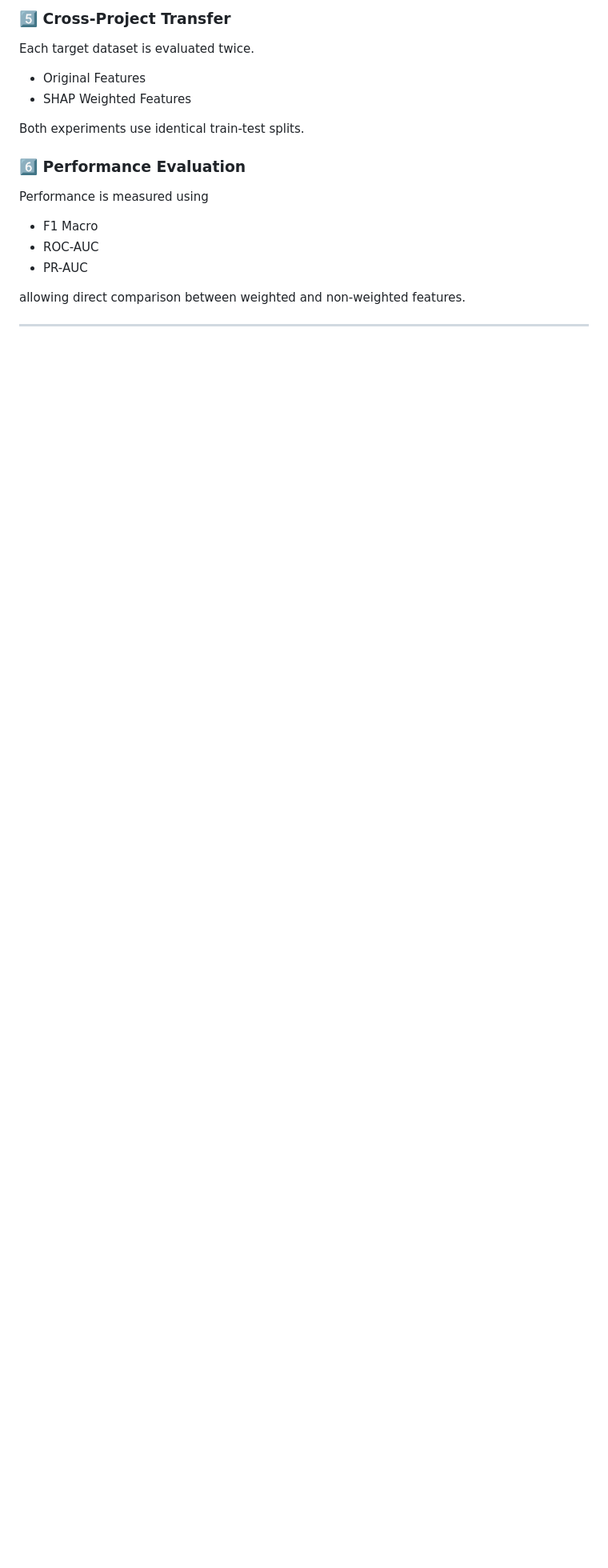
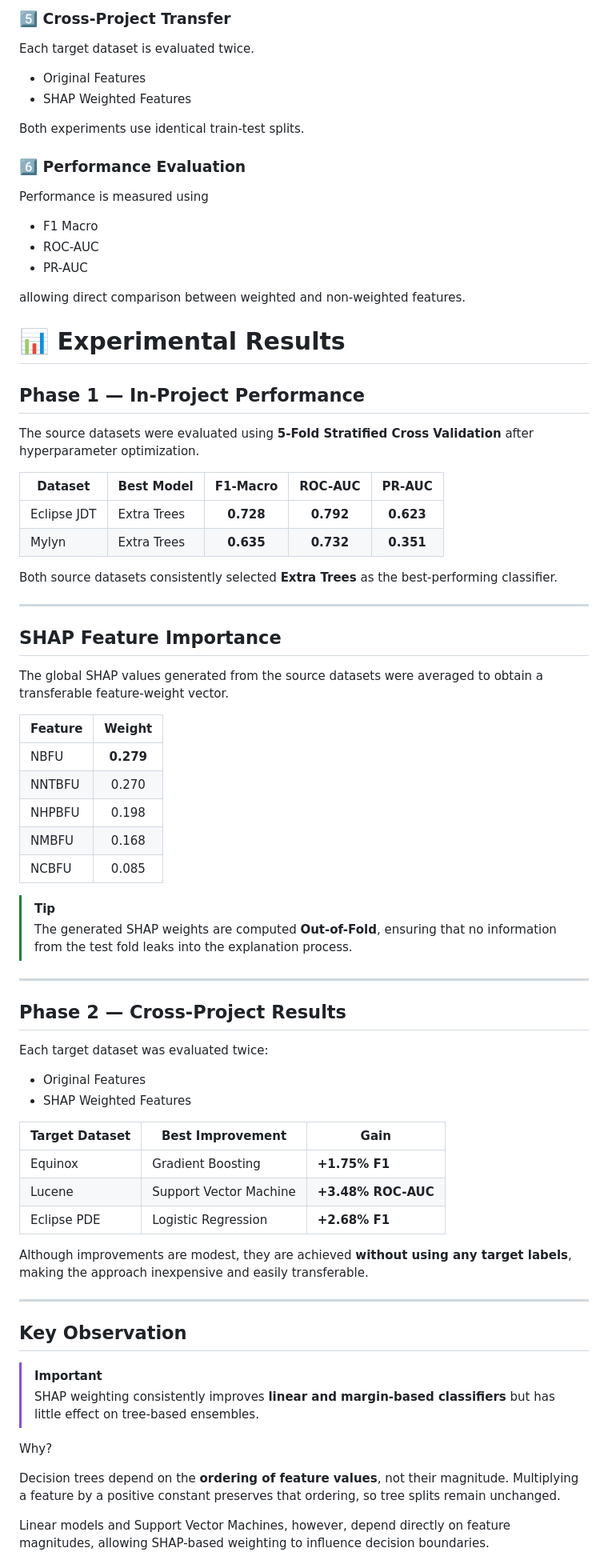
Before and after one commit to officialpk956-wq/Explainable_AI, a Markdown page: README.md, the part around one of its changes. Shown at 80% size. Drawn GitHub-style; blank space fills up the shorter version.

```diff
--- a/README.md
+++ b/README.md
@@ -205,4 +205,63 @@ Performance is measured using
 
 allowing direct comparison between weighted and non-weighted features.
 
+# 📊 Experimental Results
+
+## Phase 1 — In-Project Performance
+
+The source datasets were evaluated using **5-Fold Stratified Cross Validation** after hyperparameter optimization.
+
+| Dataset | Best Model | F1-Macro | ROC-AUC | PR-AUC |
+|----------|------------|:--------:|:-------:|:------:|
+| Eclipse JDT | Extra Trees | **0.728** | **0.792** | **0.623** |
+| Mylyn | Extra Trees | **0.635** | **0.732** | **0.351** |
+
+Both source datasets consistently selected **Extra Trees** as the best-performing classifier.
+
 ---
+
+## SHAP Feature Importance
+
+The global SHAP values generated from the source datasets were averaged to obtain a transferable feature-weight vector.
+
+| Feature | Weight |
+|---------|:------:|
+| NBFU | **0.279** |
+| NNTBFU | 0.270 |
+| NHPBFU | 0.198 |
+| NMBFU | 0.168 |
+| NCBFU | 0.085 |
+
+> [!TIP]
+> The generated SHAP weights are computed **Out-of-Fold**, ensuring that no information from the test fold leaks into the explanation process.
+
+---
+
+## Phase 2 — Cross-Project Results
+
+Each target dataset was evaluated twice:
+
+- Original Features
+- SHAP Weighted Features
+
+| Target Dataset | Best Improvement | Gain |
+|---------------|-----------------|------|
+| Equinox | Gradient Boosting | **+1.75% F1** |
+| Lucene | Support Vector Machine | **+3.48% ROC-AUC** |
+| Eclipse PDE | Logistic Regression | **+2.68% F1** |
+
+Although improvements are modest, they are achieved **without using any target labels**, making the approach inexpensive and easily transferable.
+
+---
+
+## Key Observation
+
+> [!IMPORTANT]
+> SHAP weighting consistently improves **linear and margin-based classifiers** but has little effect on tree-based ensembles.
+
+Why?
+
+Decision trees depend on the **ordering of feature values**, not their magnitude. Multiplying a feature by a positive constant preserves that ordering, so tree splits remain unchanged.
+
+Linear models and Support Vector Machines, however, depend directly on feature magnitudes, allowing SHAP-based weighting to influence decision boundaries.
+
```
Also changed, not shown: other parts of README.md (+163 -0 lines).
